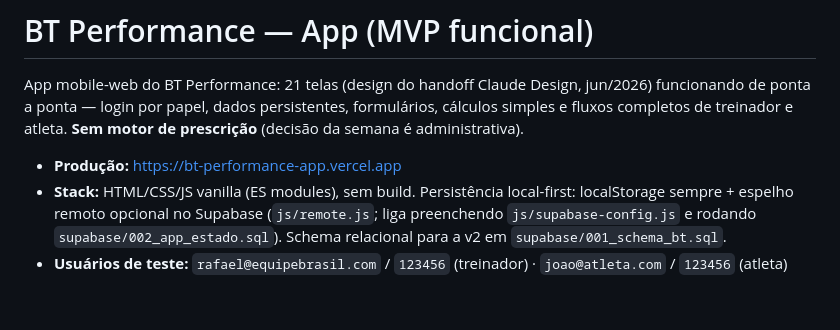
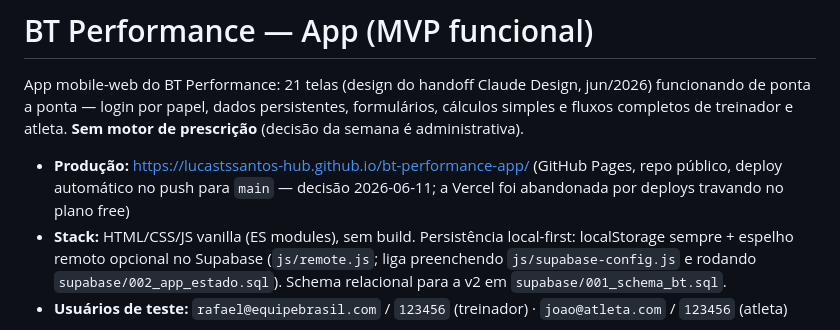
Before and after one commit to lucastssantos-hub/bt-performance-app, a Markdown page: README.md, the part around the change. Drawn GitHub-style; blank space fills up the shorter version.

Commit message:
Produção migra para GitHub Pages (repo público)
Co-Authored-By: Claude Fable 5 <noreply@anthropic.com>

```diff
--- a/README.md
+++ b/README.md
@@ -2,7 +2,7 @@
 
 App mobile-web do BT Performance: 21 telas (design do handoff Claude Design, jun/2026) funcionando de ponta a ponta — login por papel, dados persistentes, formulários, cálculos simples e fluxos completos de treinador e atleta. **Sem motor de prescrição** (decisão da semana é administrativa).
 
-- **Produção:** https://bt-performance-app.vercel.app
+- **Produção:** https://lucastssantos-hub.github.io/bt-performance-app/ (GitHub Pages, repo público, deploy automático no push para `main` — decisão 2026-06-11; a Vercel foi abandonada por deploys travando no plano free)
 - **Stack:** HTML/CSS/JS vanilla (ES modules), sem build. Persistência local-first: localStorage sempre + espelho remoto opcional no Supabase (`js/remote.js`; liga preenchendo `js/supabase-config.js` e rodando `supabase/002_app_estado.sql`). Schema relacional para a v2 em `supabase/001_schema_bt.sql`.
 - **Usuários de teste:** `rafael@equipebrasil.com` / `123456` (treinador) · `joao@atleta.com` / `123456` (atleta)
 
```
